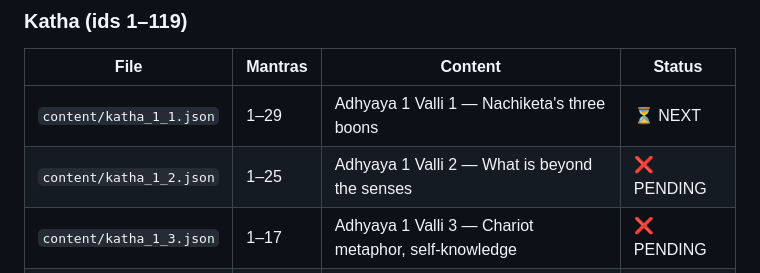
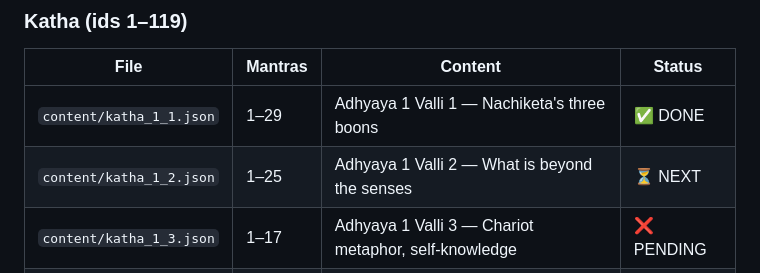
Before and after one commit to vipinrajput304-glitch/upanishad-app, a Markdown page: PLAN.md, the part around the change. Rendered like a GitHub page.

Commit message:
Mark katha_1_1.json DONE, katha_1_2.json NEXT
Co-Authored-By: Claude Opus 4.6 <noreply@anthropic.com>
Claude-Session: https://claude.ai/code/session_01NayCZbyamHxdKQHPKy7GF3

```diff
--- a/PLAN.md
+++ b/PLAN.md
@@ -44,8 +44,8 @@ Commit and push the new JSON file when done.
 ### Katha (ids 1–119)
 | File | Mantras | Content | Status |
 |---|---|---|---|
-| `content/katha_1_1.json` | 1–29 | Adhyaya 1 Valli 1 — Nachiketa's three boons | ⏳ NEXT |
-| `content/katha_1_2.json` | 1–25 | Adhyaya 1 Valli 2 — What is beyond the senses | ❌ PENDING |
+| `content/katha_1_1.json` | 1–29 | Adhyaya 1 Valli 1 — Nachiketa's three boons | ✅ DONE |
+| `content/katha_1_2.json` | 1–25 | Adhyaya 1 Valli 2 — What is beyond the senses | ⏳ NEXT |
 | `content/katha_1_3.json` | 1–17 | Adhyaya 1 Valli 3 — Chariot metaphor, self-knowledge | ❌ PENDING |
 | `content/katha_2_1.json` | 1–15 | Adhyaya 2 Valli 1 — The city of eleven gates | ❌ PENDING |
 | `content/katha_2_2.json` | 1–15 | Adhyaya 2 Valli 2 — The Cosmic Person | ❌ PENDING |
```
